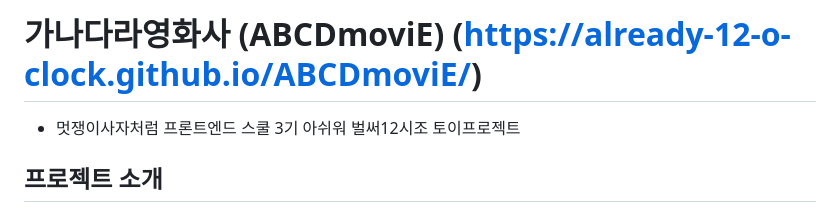
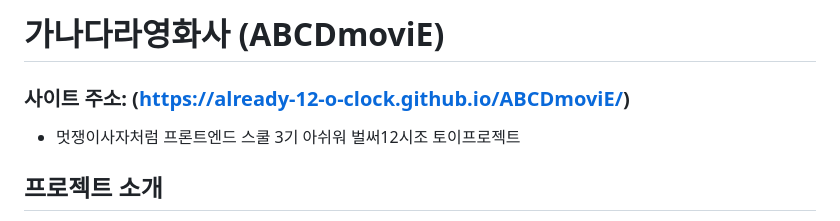
Before and after one commit to July249/ABCDmoviE, a Markdown page: README.md, the part around the change. Rendered like a GitHub page.

Commit message:
docs: 사이트 주소 heading 요소 번호 변경

```diff
--- a/README.md
+++ b/README.md
@@ -1,4 +1,6 @@
-# 가나다라영화사 (ABCDmoviE) (https://already-12-o-clock.github.io/ABCDmoviE/)
+# 가나다라영화사 (ABCDmoviE)
+
+### 사이트 주소: (https://already-12-o-clock.github.io/ABCDmoviE/)
 
 - 멋쟁이사자처럼 프론트엔드 스쿨 3기 아쉬워 벌써12시조 토이프로젝트
 
```
